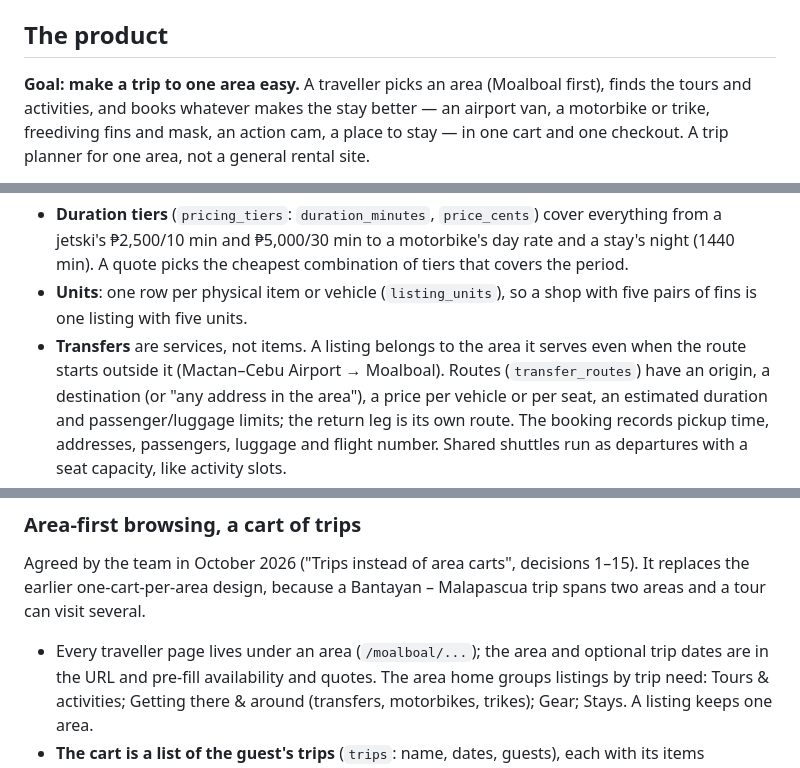
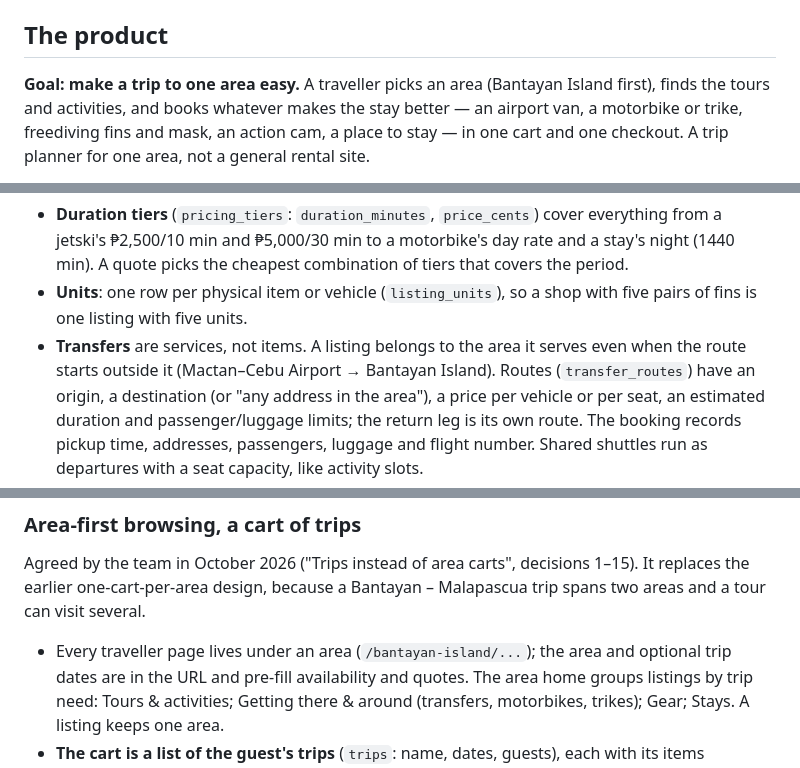
Before and after one commit to sidneypikot2/rent-anything, a Markdown page: SPEC.md, 3 parts joined by grey strips. Drawn GitHub-style.

Commit message:
RAA-76 Name Bantayan Island as the launch area in SPEC.md
Co-Authored-By: Claude Opus 5.5 <noreply@anthropic.com>
Claude-Session: https://claude.ai/code/session_01DfsorjfoA9wgq7xaCt4isz

```diff
--- a/SPEC.md
+++ b/SPEC.md
@@ -7,7 +7,7 @@ built" (`script/check-docs` flags a route listed there that `routes.rb` already
 
 ## The product
 
-**Goal: make a trip to one area easy.** A traveller picks an area (Moalboal first), finds
+**Goal: make a trip to one area easy.** A traveller picks an area (Bantayan Island first), finds
 the tours and activities, and books whatever makes the stay better — an airport van, a
 motorbike or trike, freediving fins and mask, an action cam, a place to stay — in one cart
 and one checkout. A trip planner for one area, not a general rental site.
@@ -47,7 +47,7 @@ availability works.
 - **Units**: one row per physical item or vehicle (`listing_units`), so a shop with five
   pairs of fins is one listing with five units.
 - **Transfers** are services, not items. A listing belongs to the area it serves even when
-  the route starts outside it (Mactan–Cebu Airport → Moalboal). Routes (`transfer_routes`)
+  the route starts outside it (Mactan–Cebu Airport → Bantayan Island). Routes (`transfer_routes`)
   have an origin, a destination (or "any address in the area"), a price per vehicle or per
   seat, an estimated duration and passenger/luggage limits; the return leg is its own
   route. The booking records pickup time, addresses, passengers, luggage and flight number.
@@ -77,7 +77,7 @@ Agreed by the team in October 2026 ("Trips instead of area carts", decisions 1
 replaces the earlier one-cart-per-area design, because a Bantayan – Malapascua trip spans two
 areas and a tour can visit several.
 
-- Every traveller page lives under an area (`/moalboal/...`); the area and optional trip
+- Every traveller page lives under an area (`/bantayan-island/...`); the area and optional trip
   dates are in the URL and pre-fill availability and quotes. The area home groups listings
   by trip need: Tours & activities; Getting there & around (transfers, motorbikes, trikes);
   Gear; Stays. A listing keeps one area.
```
Also changed, not shown: other parts of SPEC.md (+1 -1 lines).
